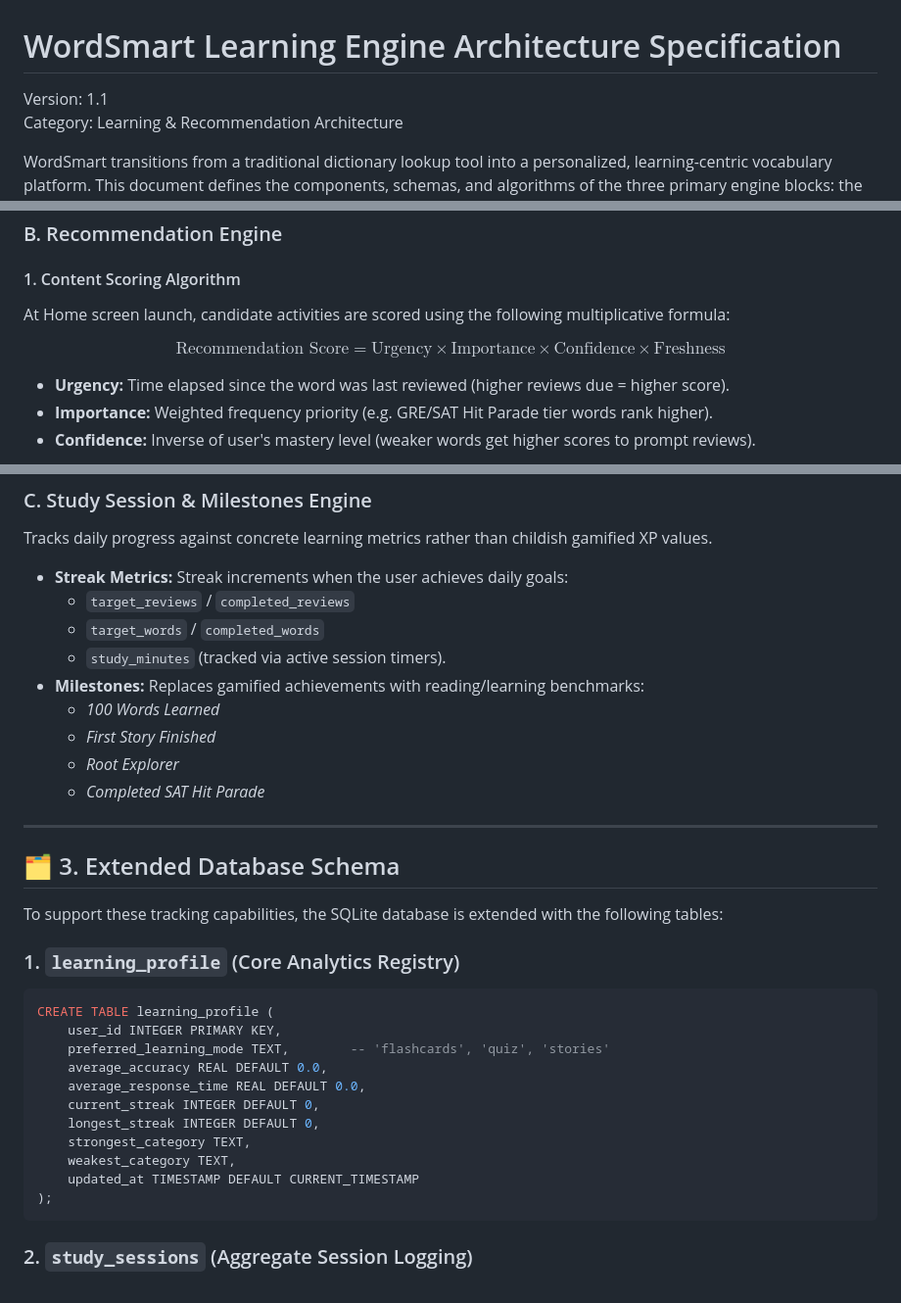
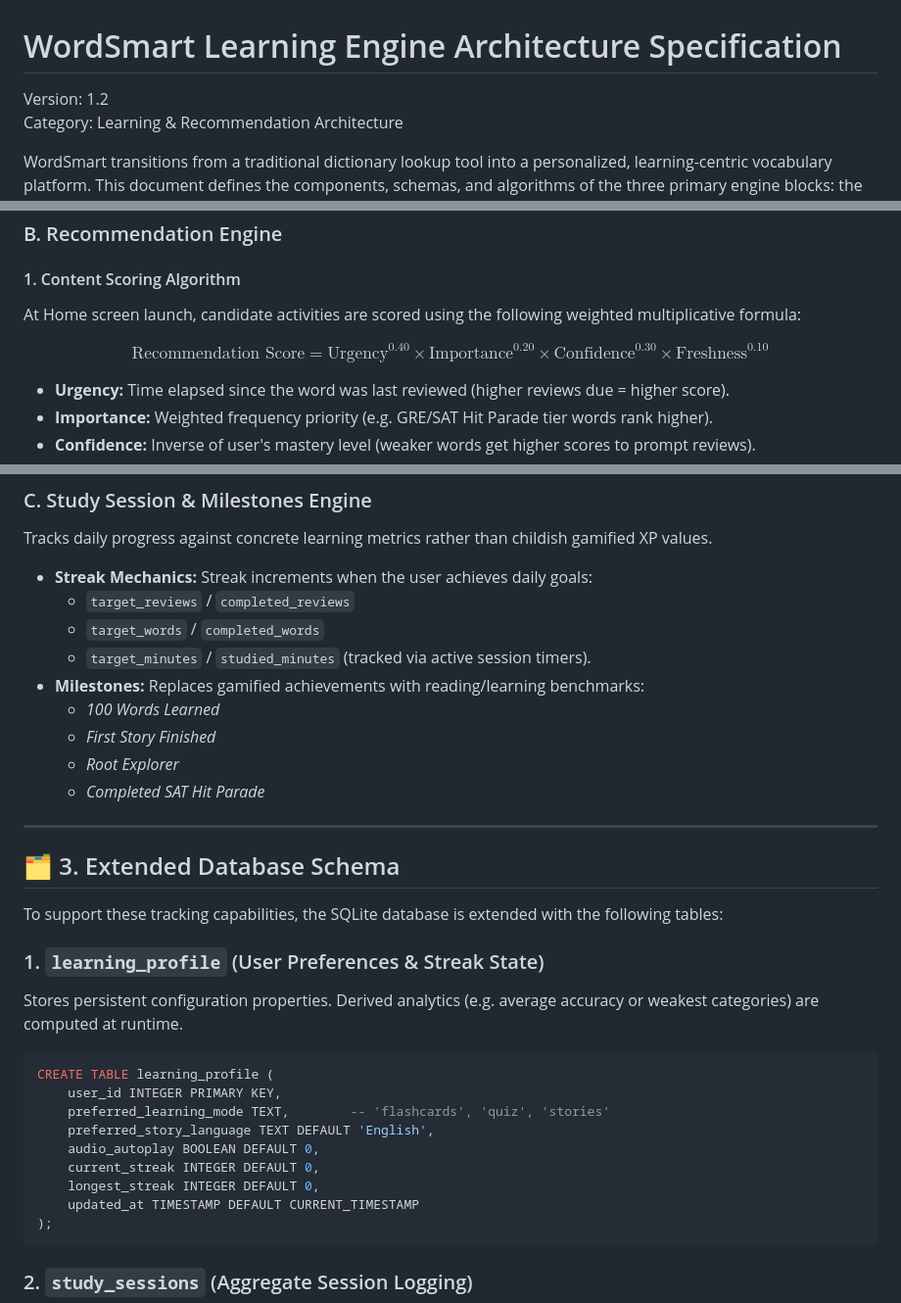
Before and after one commit to memamun/wordsmart, a Markdown page: docs/architecture/learning_engine.md, 3 parts joined by grey strips. Shown at 98% size. Drawn GitHub-style.

Commit message:
docs: update learning_engine.md to version 1.2 with profile segregation and weighted formulas

````diff
--- a/docs/architecture/learning_engine.md
+++ b/docs/architecture/learning_engine.md
@@ -1,6 +1,6 @@
 # WordSmart Learning Engine Architecture Specification
 
-Version: 1.1
+Version: 1.2
 Category: Learning & Recommendation Architecture
 
 WordSmart transitions from a traditional dictionary lookup tool into a personalized, learning-centric vocabulary platform. This document defines the components, schemas, and algorithms of the three primary engine blocks: the **Learning Engine**, **Recommendation Engine**, and **Progress Engine**.
@@ -81,9 +81,9 @@ Memory retrieval strength is computed dynamically when a user answers questions
 ### B. Recommendation Engine
 
 #### 1. Content Scoring Algorithm
-At Home screen launch, candidate activities are scored using the following multiplicative formula:
+At Home screen launch, candidate activities are scored using the following weighted multiplicative formula:
 
-$$\text{Recommendation Score} = \text{Urgency} \times \text{Importance} \times \text{Confidence} \times \text{Freshness}$$
+$$\text{Recommendation Score} = \text{Urgency}^{0.40} \times \text{Importance}^{0.20} \times \text{Confidence}^{0.30} \times \text{Freshness}^{0.10}$$
 
 *   **Urgency:** Time elapsed since the word was last reviewed (higher reviews due = higher score).
 *   **Importance:** Weighted frequency priority (e.g. GRE/SAT Hit Parade tier words rank higher).
@@ -101,10 +101,10 @@ $$\text{Recommendation Score} = \text{Urgency} \times \text{Importance} \times \
 
 ### C. Study Session & Milestones Engine
 Tracks daily progress against concrete learning metrics rather than childish gamified XP values.
-*   **Streak Metrics:** Streak increments when the user achieves daily goals:
+*   **Streak Mechanics:** Streak increments when the user achieves daily goals:
     *   `target_reviews` / `completed_reviews`
     *   `target_words` / `completed_words`
-    *   `study_minutes` (tracked via active session timers).
+    *   `target_minutes` / `studied_minutes` (tracked via active session timers).
 *   **Milestones:** Replaces gamified achievements with reading/learning benchmarks:
     *   *100 Words Learned*
     *   *First Story Finished*
@@ -117,17 +117,16 @@ Tracks daily progress against concrete learning metrics rather than childish gam
 
 To support these tracking capabilities, the SQLite database is extended with the following tables:
 
-### 1. `learning_profile` (Core Analytics Registry)
+### 1. `learning_profile` (User Preferences & Streak State)
+Stores persistent configuration properties. Derived analytics (e.g. average accuracy or weakest categories) are computed at runtime.
 ```sql
 CREATE TABLE learning_profile (
     user_id INTEGER PRIMARY KEY,
     preferred_learning_mode TEXT,        -- 'flashcards', 'quiz', 'stories'
-    average_accuracy REAL DEFAULT 0.0,
-    average_response_time REAL DEFAULT 0.0,
+    preferred_story_language TEXT DEFAULT 'English',
+    audio_autoplay BOOLEAN DEFAULT 0,
     current_streak INTEGER DEFAULT 0,
     longest_streak INTEGER DEFAULT 0,
-    strongest_category TEXT,
-    weakest_category TEXT,
     updated_at TIMESTAMP DEFAULT CURRENT_TIMESTAMP
 );
 ```
````
Also changed, not shown: other parts of docs/architecture/learning_engine.md (+7 -2 lines).
